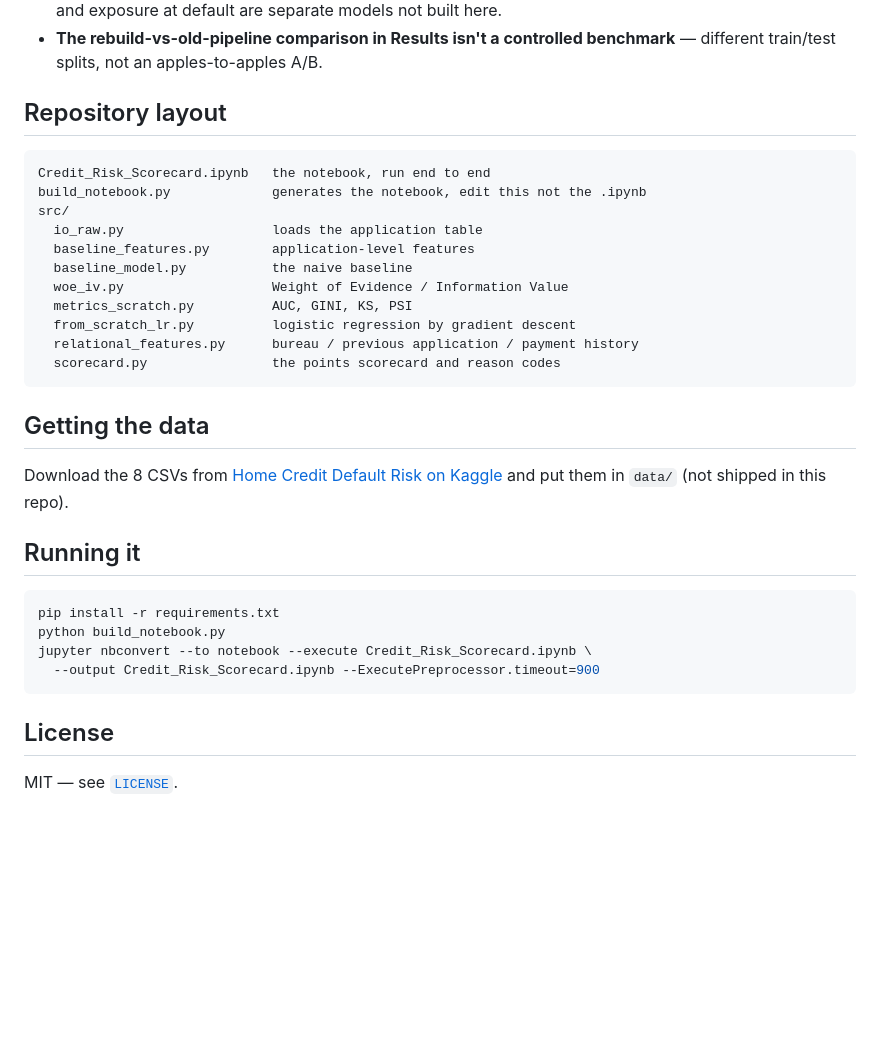
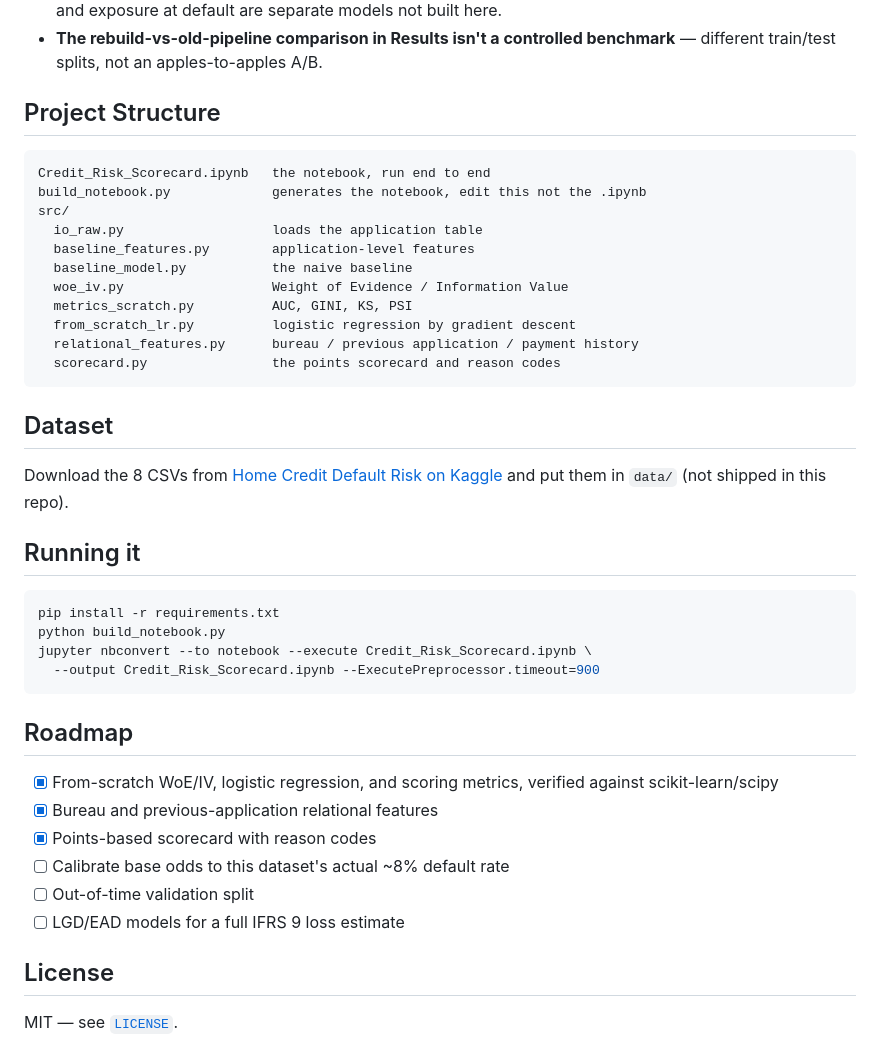
Before and after one commit to alvenyuka/Credit-Risk-Scorecard, a Markdown page: README.md, the part around one of its changes. Drawn GitHub-style; blank space fills up the shorter version.

````diff
--- a/README.md
+++ b/README.md
@@ -96,7 +126,7 @@ instead of a random one.
 - **PD only, not a full IFRS 9 loss estimate.** This scorecard outputs a probability of default; loss given default and exposure at default are separate models not built here.
 - **The rebuild-vs-old-pipeline comparison in Results isn't a controlled benchmark** — different train/test splits, not an apples-to-apples A/B.
 
-## Repository layout
+## Project Structure
 
 ```
 Credit_Risk_Scorecard.ipynb   the notebook, run end to end
@@ -112,7 +142,7 @@ src/
   scorecard.py                the points scorecard and reason codes
 ```
 
-## Getting the data
+## Dataset
 
 Download the 8 CSVs from [Home Credit Default Risk on Kaggle](https://www.kaggle.com/competitions/home-credit-default-risk)
 and put them in `data/` (not shipped in this repo).
@@ -126,6 +156,15 @@ jupyter nbconvert --to notebook --execute Credit_Risk_Scorecard.ipynb \
   --output Credit_Risk_Scorecard.ipynb --ExecutePreprocessor.timeout=900
 ```
 
+## Roadmap
+
+- [x] From-scratch WoE/IV, logistic regression, and scoring metrics, verified against scikit-learn/scipy
+- [x] Bureau and previous-application relational features
+- [x] Points-based scorecard with reason codes
+- [ ] Calibrate base odds to this dataset's actual ~8% default rate
+- [ ] Out-of-time validation split
+- [ ] LGD/EAD models for a full IFRS 9 loss estimate
+
 ## License
 
 MIT — see [`LICENSE`](LICENSE).
````
Also changed, not shown: other parts of README.md (+30 -0 lines).
